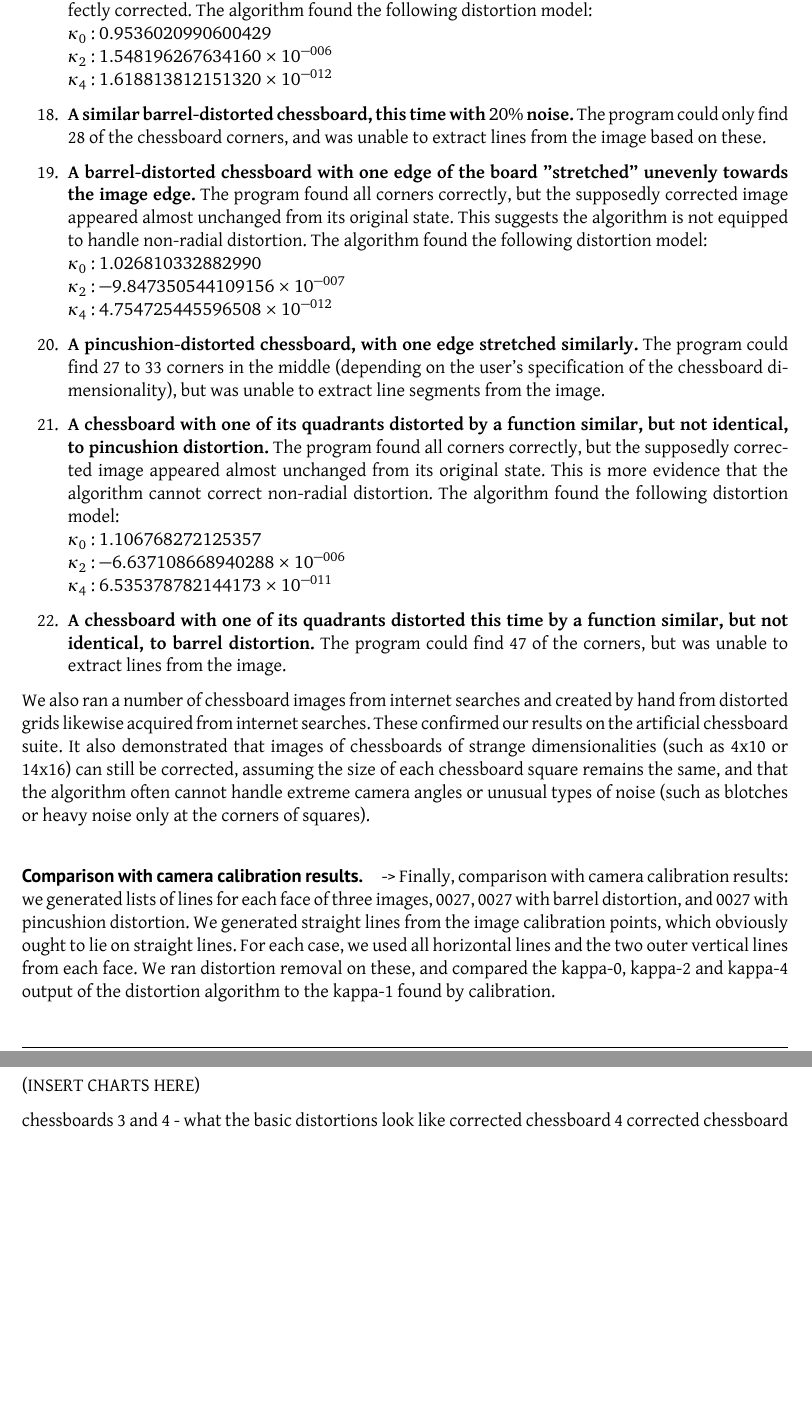
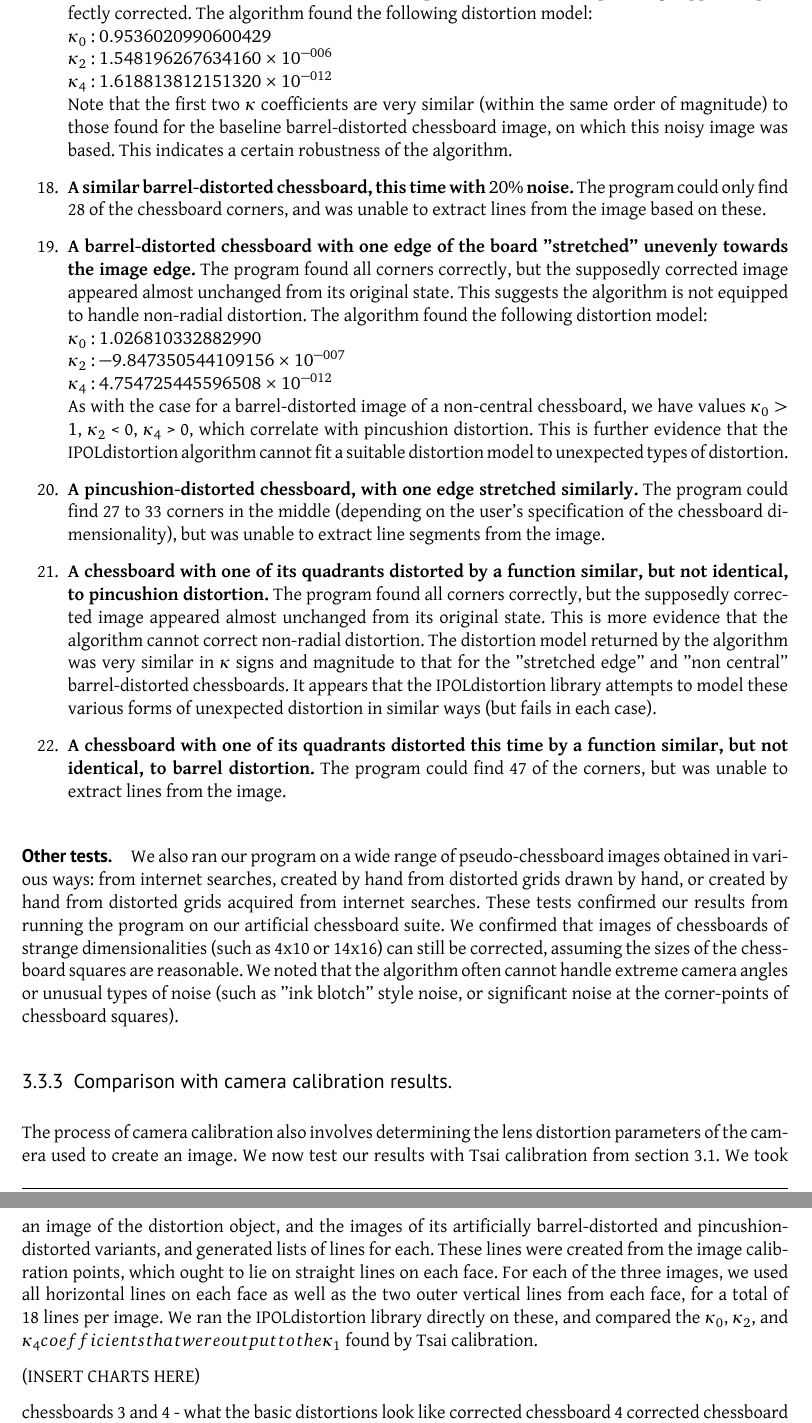
Before and after one commit to tohojo/image-processing, a LaTeX document (report/image-processing.tex, which reads report/distortion-removal.tex): two parts of pages 14 and 15 of 16 before the commit and two parts of pages 11 and 12 of 13 after it, joined at a grey line, cut so that both start at the same text, the shorter picture padded with empty space. Compiled offline with XeLaTeX.

Commit message:
reporting

```diff
--- a/report/distortion-removal.tex
+++ b/report/distortion-removal.tex
@@ -83,25 +83,27 @@ The algorithm then found the following (correct) distortion model:\\
   \item \textbf{A barrel-distorted chessboard, with $10\%$ "spread" noise.} The output image appeared perfectly corrected. The algorithm found the following distortion model:\\
    $ \kappa_{0}$ : $0.9536020990600429$\\
    $ \kappa_{2}$ : $1.548196267634160 \times 10^{-006}$\\
-   $ \kappa_{4}$ : $1.618813812151320 \times 10^{-012}$
+   $ \kappa_{4}$ : $1.618813812151320 \times 10^{-012}$\\
+   Note that the first two $\kappa$ coefficients are very similar (within the same order of magnitude) to those found for the baseline barrel-distorted chessboard image, on which this noisy image was based. This indicates a certain robustness of the algorithm.
   \item \textbf{A similar barrel-distorted chessboard, this time with $20\%$ noise.} The program could only find 28 of the chessboard corners, and was unable to extract lines from the image based on these.
   \item \textbf{A barrel-distorted chessboard with one edge of the board "stretched" unevenly towards the image edge.} The program found all corners correctly, but the supposedly corrected image appeared almost unchanged from its original state. This suggests the algorithm is not equipped to handle non-radial distortion. The algorithm found the following distortion model:\\
    $ \kappa_{0}$ : $1.026810332882990$\\
    $ \kappa_{2}$ : $-9.847350544109156 \times 10^{-007}$\\
-   $ \kappa_{4}$ : $4.754725445596508 \times 10^{-012}$
+   $ \kappa_{4}$ : $4.754725445596508 \times 10^{-012}$\\
+  As with the case for a barrel-distorted image of a non-central chessboard, we have values $\kappa_{0} > 1$, $\kappa_{2}$ < 0, $\kappa_{4}$ > 0, which correlate with pincushion distortion. This is further evidence that the IPOLdistortion algorithm cannot fit a suitable distortion model to unexpected types of distortion.
   \item \textbf{A pincushion-distorted chessboard, with one edge stretched similarly.} The program could find 27 to 33 corners in the middle (depending on the user's specification of the chessboard dimensionality), but was unable to extract line segments from the image.
-  \item \textbf{A chessboard with one of its quadrants distorted by a function similar, but not identical, to pincushion distortion.} The program found all corners correctly, but the supposedly corrected image appeared almost unchanged from its original state. This is more evidence that the algorithm cannot correct non-radial distortion. The algorithm found the following distortion model:\\
-   $ \kappa_{0}$ : $1.106768272125357$\\
-   $ \kappa_{2}$ : $-6.637108668940288 \times 10^{-006}$\\
-   $ \kappa_{4}$ : $6.535378782144173 \times 10^{-011}$
+  \item \textbf{A chessboard with one of its quadrants distorted by a function similar, but not identical, to pincushion distortion.} The program found all corners correctly, but the supposedly corrected image appeared almost unchanged from its original state. This is more evidence that the algorithm cannot correct non-radial distortion. The distortion model returned by the algorithm was very similar in $\kappa$ signs and magnitude to that for the "stretched edge" and "non central" barrel-distorted chessboards. It appears that the IPOLdistortion library attempts to model these various forms of unexpected distortion in similar ways (but fails in each case).
   \item \textbf{A chessboard with one of its quadrants distorted this time by a function similar, but not identical, to barrel distortion.} The program could find 47 of the corners, but was unable to extract lines from the image.
 \end{enumerate}
 
-We also ran a number of chessboard images from internet searches and created by hand from distorted grids likewise acquired from internet searches. These confirmed our results on the artificial chessboard suite. It also demonstrated that images of chessboards of strange dimensionalities (such as 4x10 or 14x16) can still be corrected, assuming the size of each chessboard square remains the same, and that the algorithm often cannot handle extreme camera angles or unusual types of noise (such as blotches or heavy noise only at the corners of squares).
+\paragraph{Other tests.}
+We also ran our program on a wide range of pseudo-chessboard images obtained in various ways: from internet searches, created by hand from distorted grids drawn by hand, or created by hand from distorted grids acquired from internet searches. These tests confirmed our results from running the program on our artificial chessboard suite. We confirmed that images of chessboards of strange dimensionalities (such as 4x10 or 14x16) can still be corrected, assuming the sizes of the chessboard squares are reasonable. We noted that the algorithm often cannot handle extreme camera angles or unusual types of noise (such as "ink blotch" style noise, or significant noise at the corner-points of chessboard squares).
 
-\paragraph{Comparison with camera calibration results.}
+\subsubsection{Comparison with camera calibration results.}
 
--> Finally, comparison with camera calibration results: we generated lists of lines for each face of three images, 0027, 0027 with barrel distortion, and 0027 with pincushion distortion. We generated straight lines from the image calibration points, which obviously ought to lie on straight lines. For each case, we used all horizontal lines and the two outer vertical lines from each face. We ran distortion removal on these, and compared the kappa-0, kappa-2 and kappa-4 output of the distortion algorithm to the kappa-1 found by calibration.\\
+The process of camera calibration also involves determining the lens distortion parameters of the camera used to create an image. We now test our results with Tsai calibration from section~\ref{sec:segmentation}. We took an image of the distortion object, and the images of its artificially barrel-distorted and pincushion-distorted variants, and generated lists of lines for each. These lines were created from the image calibration points, which ought to lie on straight lines on each face. For each of the three images, we used all horizontal lines on each face as well as the two outer vertical lines from each face, for a total of 18 lines per image. We ran the IPOLdistortion library directly on these, and compared the $\kappa_{0}$, $\kappa_{2}$, and $\kappa_{4} coefficients that were output to the $\kappa_{1}$ found by Tsai calibration.
+
+
 
 (INSERT CHARTS HERE)
 
```
Also changed, not shown: report/camera-calibration.tex (+1 -0 lines), report/program-structure.tex (+1 -1 lines), report/distortion-removal.tex (2 more changed lines), 1 other file.
